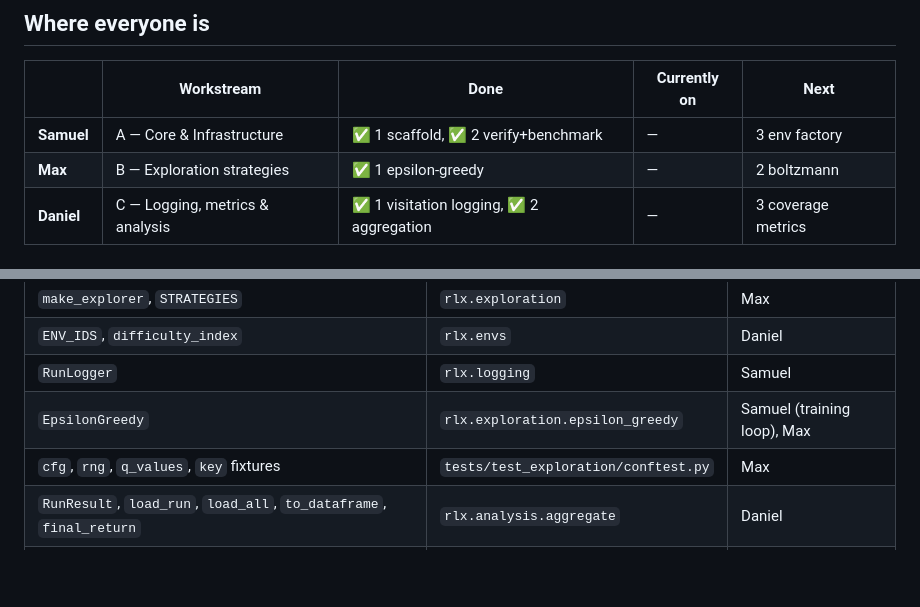
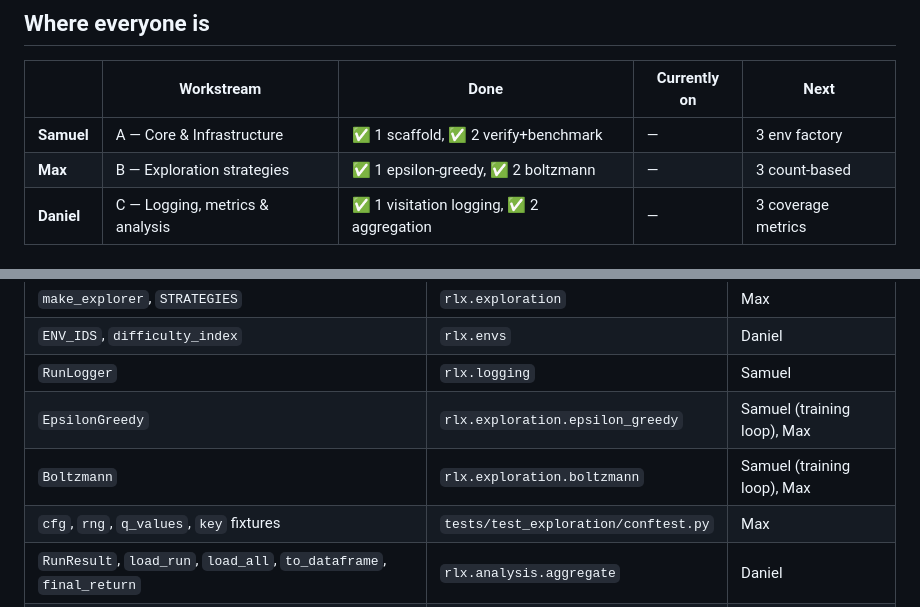
Before and after one commit to samuelkos17/rl-project, a Markdown page: implementation_plan/STATUS.md, 2 parts joined by grey strips. Drawn GitHub-style; blank space fills up the shorter version.

```diff
--- a/implementation_plan/STATUS.md
+++ b/implementation_plan/STATUS.md
@@ -12,7 +12,7 @@ Last updated: **2026-08-18**, by Max.
 | | Workstream | Done | Currently on | Next |
 |---|---|---|---|---|
 | **Samuel** | A — Core & Infrastructure | ✅ 1 scaffold, ✅ 2 verify+benchmark | — | 3 env factory |
-| **Max** | B — Exploration strategies | ✅ 1 epsilon-greedy | — | 2 boltzmann |
+| **Max** | B — Exploration strategies | ✅ 1 epsilon-greedy, ✅ 2 boltzmann | — | 3 count-based |
 | **Daniel** | C — Logging, metrics & analysis | ✅ 1 visitation logging, ✅ 2 aggregation | — | 3 coverage metrics |
 
 ## What is available on `main` right now
@@ -27,6 +27,7 @@ Everything below is merged and safe to import.
 | `ENV_IDS`, `difficulty_index` | `rlx.envs` | Daniel |
 | `RunLogger` | `rlx.logging` | Samuel |
 | `EpsilonGreedy` | `rlx.exploration.epsilon_greedy` | Samuel (training loop), Max |
+| `Boltzmann` | `rlx.exploration.boltzmann` | Samuel (training loop), Max |
 | `cfg`, `rng`, `q_values`, `key` fixtures | `tests/test_exploration/conftest.py` | Max |
 | `RunResult`, `load_run`, `load_all`, `to_dataframe`, `final_return` | `rlx.analysis.aggregate` | Daniel |
 | `scripts/make_synthetic_results.py` (`--out`, `--no-effect`) | fake results in the real format | Daniel, anyone testing analysis |
```
Also changed, not shown: docs/decision_log.md (+72 -0 lines), implementation_plan/max/02-boltzmann.md (+5 -5 lines).
